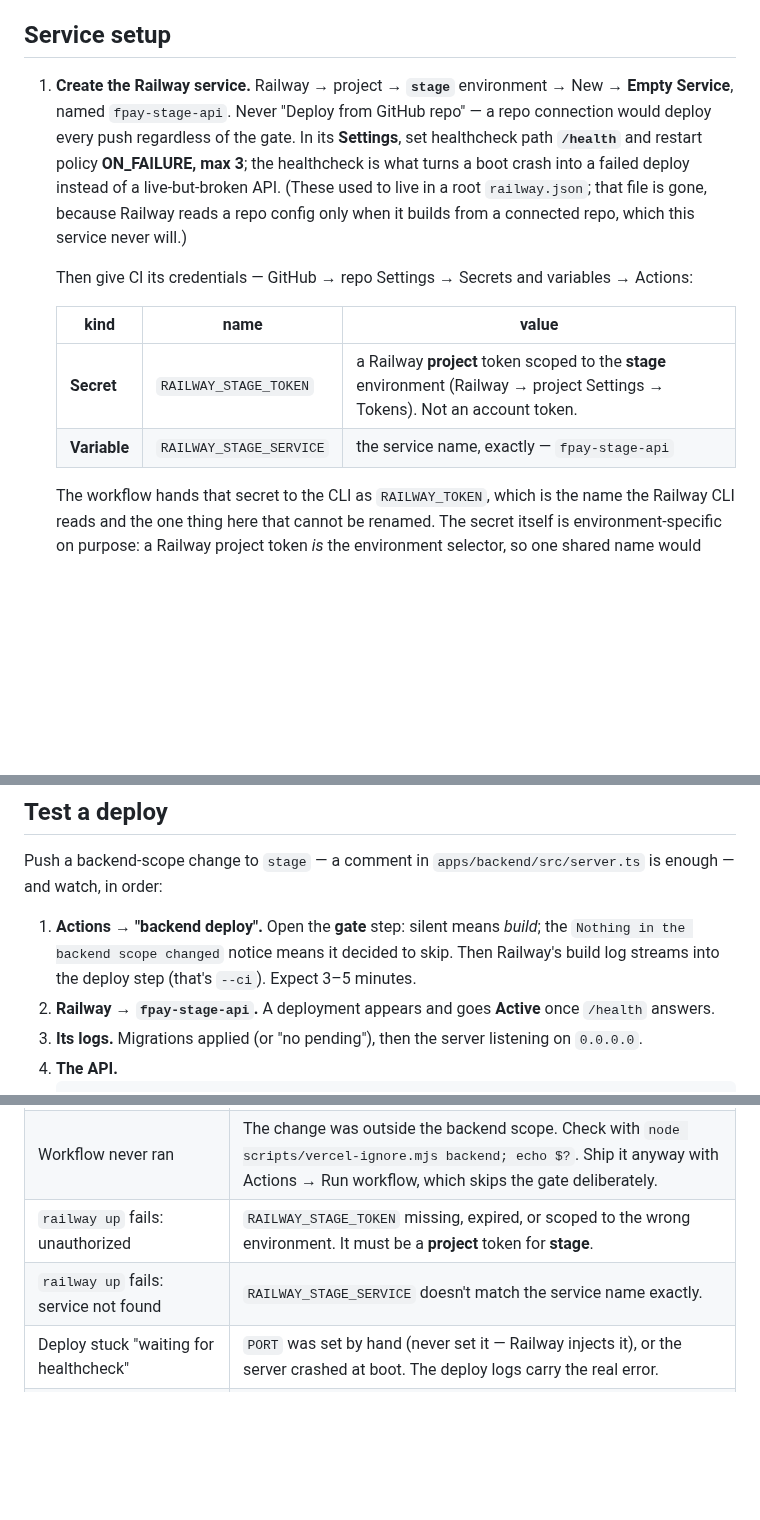
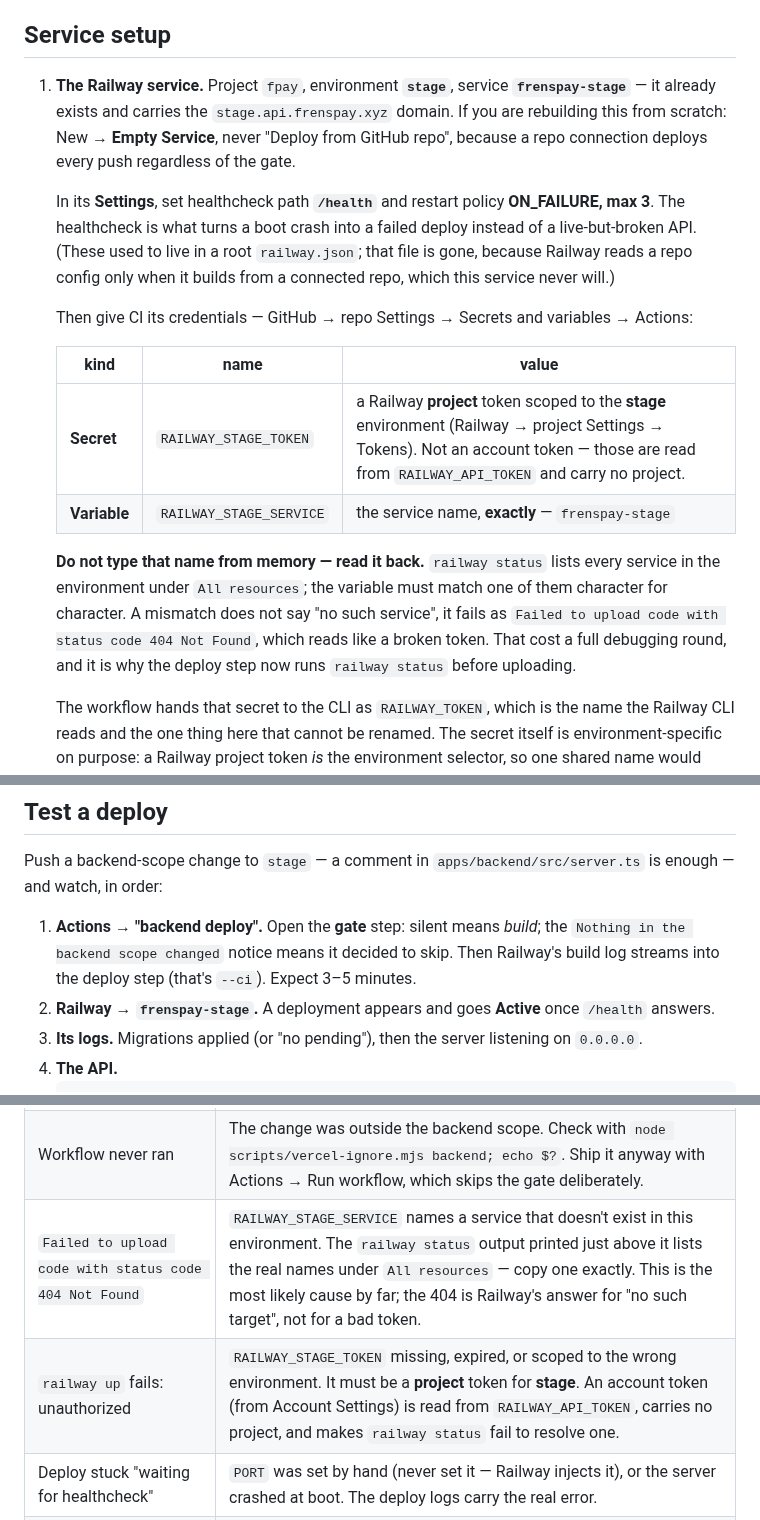
Before and after one commit to unabrijed/frenspay, a Markdown page: monorepo/DEPLOY.stage.md, 3 parts joined by grey strips. Drawn GitHub-style; blank space fills up the shorter version.

Commit message:
docs(deploy): the service is called frenspay-stage, not a name I made up
The runbook told you to create `fpay-stage-api`. The service already existed as
`frenspay-stage`, in project fpay, environment stage, with
stage.api.frenspay.xyz attached. Following the doc produced a variable pointing
at nothing, and `railway up` reports that as "Failed to upload code with status
code 404 Not Found" — which reads like a broken token and burned a full
debugging round on the wrong suspect.

So: the real name, an instruction to read it back from `railway status` rather
than type it, and a troubleshooting row that maps that 404 to its actual cause
and puts it first.

DEPLOY.md gets the same treatment: it invented `fpay-prod-api` for a service
that does not exist yet. A runbook must not assert a name it cannot know.

Co-Authored-By: Claude Opus 5 (1M context) <noreply@anthropic.com>

````diff
--- a/monorepo/DEPLOY.stage.md
+++ b/monorepo/DEPLOY.stage.md
@@ -77,20 +77,28 @@ Production Branch — `stage` here, `sacred` for the prod twins. Details in §Fr
 
 ## Service setup
 
-1. **Create the Railway service.** Railway → project → **`stage`** environment → New → **Empty
-   Service**, named `fpay-stage-api`. Never "Deploy from GitHub repo" — a repo connection would
-   deploy every push regardless of the gate. In its **Settings**, set healthcheck path **`/health`**
-   and restart policy **ON_FAILURE, max 3**; the healthcheck is what turns a boot crash into a
-   failed deploy instead of a live-but-broken API. (These used to live in a root `railway.json`;
-   that file is gone, because Railway reads a repo config only when it builds from a connected repo,
-   which this service never will.)
+1. **The Railway service.** Project `fpay`, environment **`stage`**, service **`frenspay-stage`** —
+   it already exists and carries the `stage.api.frenspay.xyz` domain. If you are rebuilding this
+   from scratch: New → **Empty Service**, never "Deploy from GitHub repo", because a repo connection
+   deploys every push regardless of the gate.
+
+   In its **Settings**, set healthcheck path **`/health`** and restart policy **ON_FAILURE, max 3**.
+   The healthcheck is what turns a boot crash into a failed deploy instead of a live-but-broken API.
+   (These used to live in a root `railway.json`; that file is gone, because Railway reads a repo
+   config only when it builds from a connected repo, which this service never will.)
 
    Then give CI its credentials — GitHub → repo Settings → Secrets and variables → Actions:
 
    | kind | name | value |
    | --- | --- | --- |
-   | **Secret** | `RAILWAY_STAGE_TOKEN` | a Railway **project** token scoped to the **stage** environment (Railway → project Settings → Tokens). Not an account token. |
-   | **Variable** | `RAILWAY_STAGE_SERVICE` | the service name, exactly — `fpay-stage-api` |
+   | **Secret** | `RAILWAY_STAGE_TOKEN` | a Railway **project** token scoped to the **stage** environment (Railway → project Settings → Tokens). Not an account token — those are read from `RAILWAY_API_TOKEN` and carry no project. |
+   | **Variable** | `RAILWAY_STAGE_SERVICE` | the service name, **exactly** — `frenspay-stage` |
+
+   **Do not type that name from memory — read it back.** `railway status` lists every service in the
+   environment under `All resources`; the variable must match one of them character for character. A
+   mismatch does not say "no such service", it fails as
+   `Failed to upload code with status code 404 Not Found`, which reads like a broken token. That cost
+   a full debugging round, and it is why the deploy step now runs `railway status` before uploading.
 
    The workflow hands that secret to the CLI as `RAILWAY_TOKEN`, which is the name the Railway CLI
    reads and the one thing here that cannot be renamed. The secret itself is environment-specific on
@@ -371,7 +379,7 @@ watch, in order:
 1. **Actions → "backend deploy".** Open the **gate** step: silent means *build*; the
    `Nothing in the backend scope changed` notice means it decided to skip. Then Railway's build log
    streams into the deploy step (that's `--ci`). Expect 3–5 minutes.
-2. **Railway → `fpay-stage-api`.** A deployment appears and goes **Active** once `/health` answers.
+2. **Railway → `frenspay-stage`.** A deployment appears and goes **Active** once `/health` answers.
 3. **Its logs.** Migrations applied (or "no pending"), then the server listening on `0.0.0.0`.
 4. **The API.**
    ```sh
@@ -405,8 +413,8 @@ forward — which is why migrations must be written additively.
 | --- | --- |
 | Railway deployed something CI didn't push | The service got connected to the GitHub repo (Settings → Source). Disconnect it — its only source should be the CI upload. |
 | Workflow never ran | The change was outside the backend scope. Check with `node scripts/vercel-ignore.mjs backend; echo $?`. Ship it anyway with Actions → Run workflow, which skips the gate deliberately. |
-| `railway up` fails: unauthorized | `RAILWAY_STAGE_TOKEN` missing, expired, or scoped to the wrong environment. It must be a **project** token for **stage**. |
-| `railway up` fails: service not found | `RAILWAY_STAGE_SERVICE` doesn't match the service name exactly. |
+| `Failed to upload code with status code 404 Not Found` | `RAILWAY_STAGE_SERVICE` names a service that doesn't exist in this environment. The `railway status` output printed just above it lists the real names under `All resources` — copy one exactly. This is the most likely cause by far; the 404 is Railway's answer for "no such target", not for a bad token. |
+| `railway up` fails: unauthorized | `RAILWAY_STAGE_TOKEN` missing, expired, or scoped to the wrong environment. It must be a **project** token for **stage**. An account token (from Account Settings) is read from `RAILWAY_API_TOKEN`, carries no project, and makes `railway status` fail to resolve one. |
 | Deploy stuck "waiting for healthcheck" | `PORT` was set by hand (never set it — Railway injects it), or the server crashed at boot. The deploy logs carry the real error. |
 | Boot throws on KYC config | `assertKycConfig` — stage refuses to start without it. Set `STAGE_KYC_PROVIDER` (§Service setup step 3). |
 | `prepared statement does not exist` / lock hangs | `STAGE_DATABASE_URL` points at the transaction pooler (`:6543`). It must be the **session** pooler (`:5432`). |
````
Also changed, not shown: other parts of monorepo/DEPLOY.stage.md (+1 -1 lines), monorepo/DEPLOY.md (+8 -5 lines).
